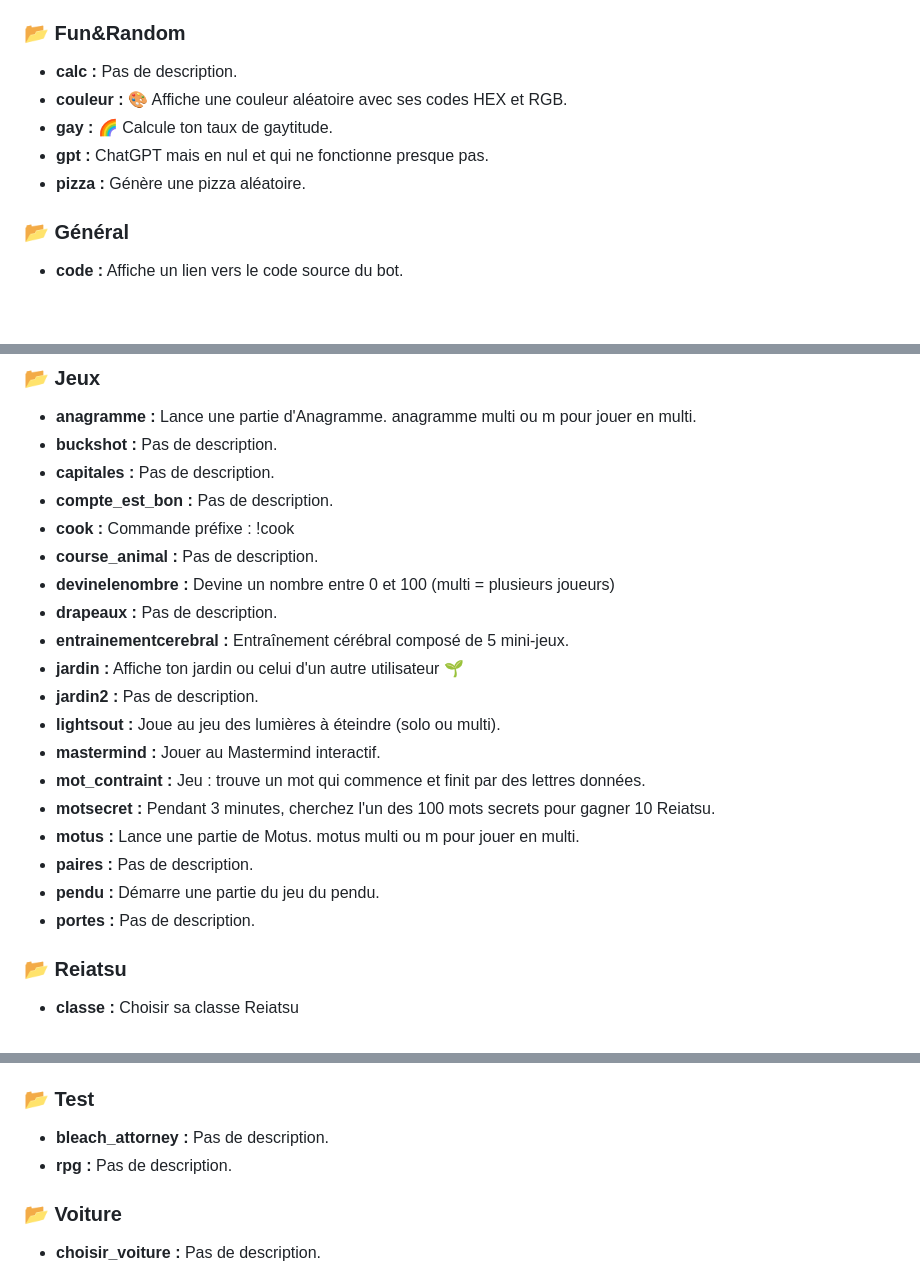
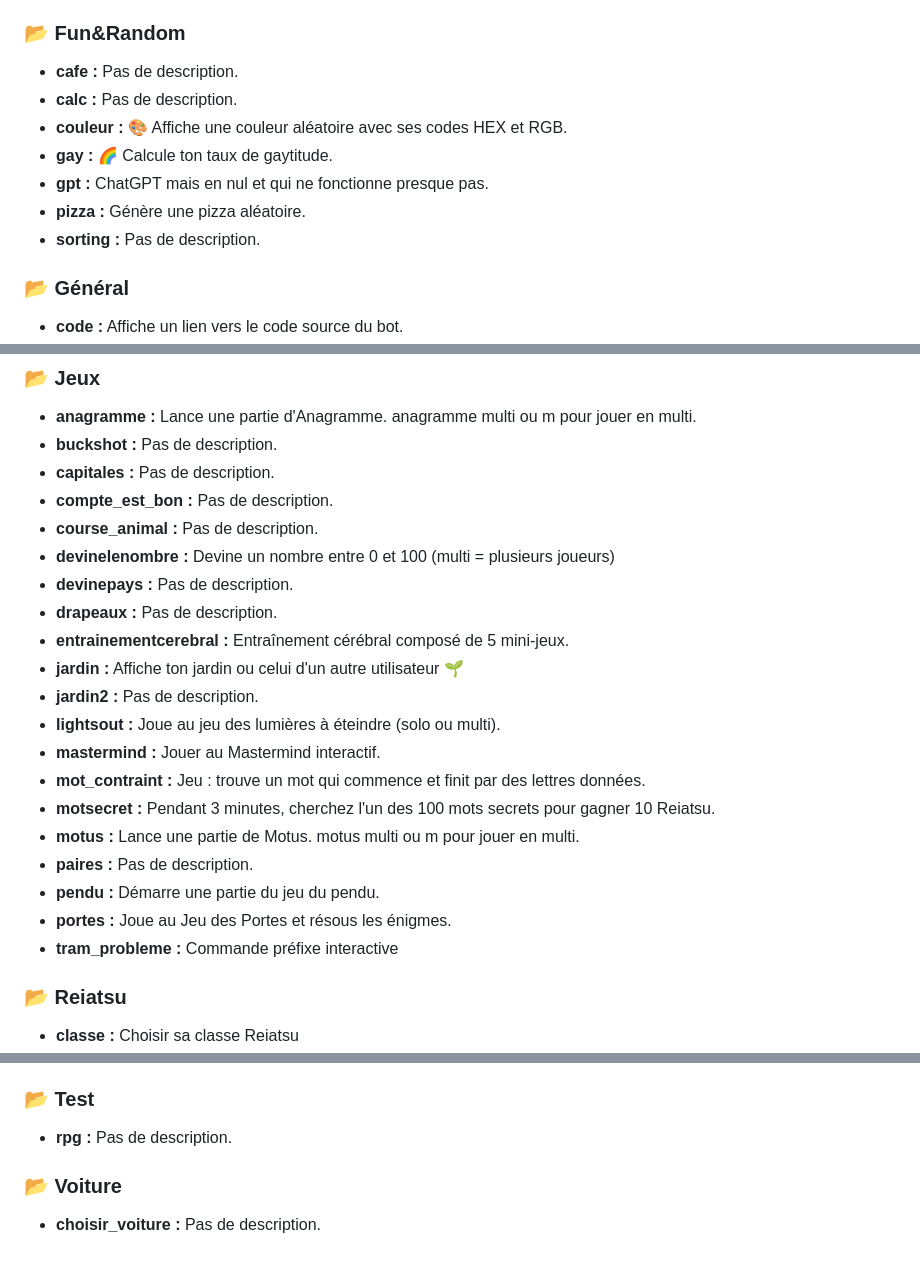
Before and after one commit to kevinraphael95/kisuke, a Markdown page: docs/Liste_des_Commandes.md, 3 parts joined by grey strips. GitHub-like rendering; blank space fills up the shorter version.

```diff
--- a/docs/Liste_des_Commandes.md
+++ b/docs/Liste_des_Commandes.md
@@ -22,11 +22,13 @@ Usage: !say_as <mention|id|pseudo> <message>
 - **ship :** 💘 Teste la compatibilité entre deux personnages de Bleach.
 
 ### 📂 Fun&Random
+- **cafe :** Pas de description.
 - **calc :** Pas de description.
 - **couleur :** 🎨 Affiche une couleur aléatoire avec ses codes HEX et RGB.
 - **gay :** 🌈 Calcule ton taux de gaytitude.
 - **gpt :** ChatGPT mais en nul et qui ne fonctionne presque pas.
 - **pizza :** Génère une pizza aléatoire.
+- **sorting :** Pas de description.
 
 ### 📂 Général
 - **code :** Affiche un lien vers le code source du bot.
@@ -40,9 +42,9 @@ Usage: !say_as <mention|id|pseudo> <message>
 - **buckshot :** Pas de description.
 - **capitales :** Pas de description.
 - **compte_est_bon :** Pas de description.
-- **cook :** Commande préfixe : !cook <recette>
 - **course_animal :** Pas de description.
 - **devinelenombre :** Devine un nombre entre 0 et 100 (multi = plusieurs joueurs)
+- **devinepays :** Pas de description.
 - **drapeaux :** Pas de description.
 - **entrainementcerebral :** Entraînement cérébral composé de 5 mini-jeux.
 - **jardin :** Affiche ton jardin ou celui d'un autre utilisateur 🌱
@@ -54,7 +56,8 @@ Usage: !say_as <mention|id|pseudo> <message>
 - **motus :** Lance une partie de Motus. motus multi ou m pour jouer en multi.
 - **paires :** Pas de description.
 - **pendu :** Démarre une partie du jeu du pendu.
-- **portes :** Pas de description.
+- **portes :** Joue au Jeu des Portes et résous les énigmes.
+- **tram_probleme :** Commande préfixe interactive
 
 ### 📂 Reiatsu
 - **classe :** Choisir sa classe Reiatsu
@@ -67,7 +70,6 @@ Usage: !say_as <mention|id|pseudo> <message>
 - **tutoreiatsu :** Affiche le tutoriel complet pour les nouveaux joueurs.
 
 ### 📂 Test
-- **bleach_attorney :** Pas de description.
 - **rpg :** Pas de description.
 
 ### 📂 Voiture
```
